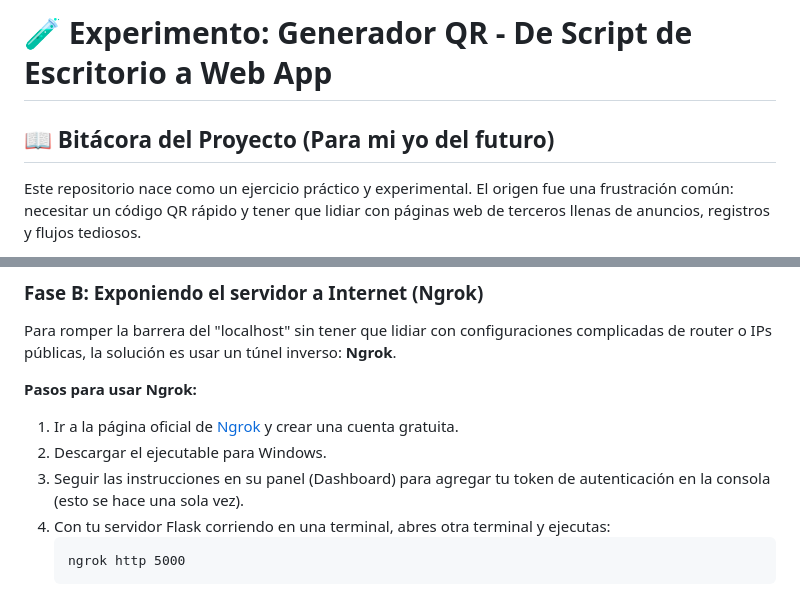
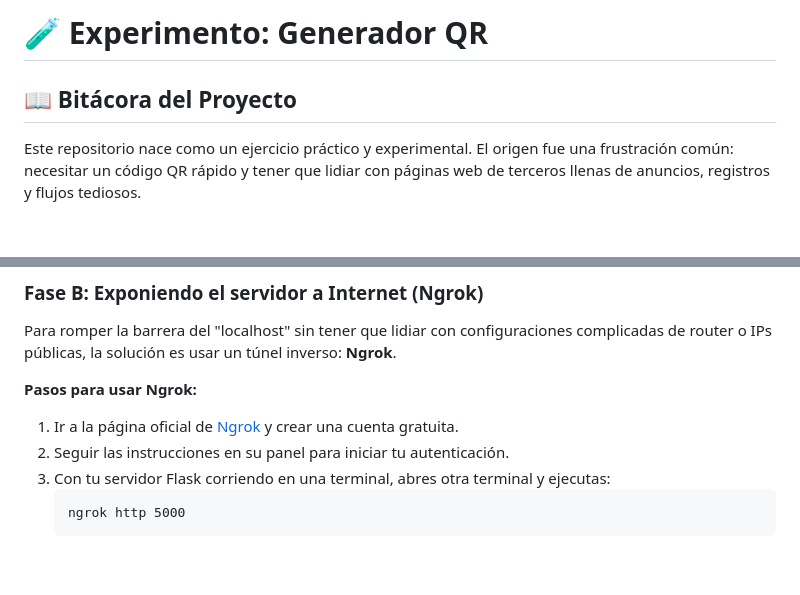
Before and after one commit to jeanQCX/.exe-y-Ngrok, a Markdown page: README.md, 2 parts joined by grey strips. GitHub-like rendering; blank space fills up the shorter version.

````diff
--- a/README.md
+++ b/README.md
@@ -1,6 +1,6 @@
-# 🧪 Experimento: Generador QR - De Script de Escritorio a Web App
+# 🧪 Experimento: Generador QR
 
-## 📖 Bitácora del Proyecto (Para mi yo del futuro)
+## 📖 Bitácora del Proyecto
 
 Este repositorio nace como un ejercicio práctico y experimental. El origen fue una frustración común: necesitar un código QR rápido y tener que lidiar con páginas web de terceros llenas de anuncios, registros y flujos tediosos.
 
@@ -80,9 +80,8 @@ Para romper la barrera del "localhost" sin tener que lidiar con configuraciones
 
 **Pasos para usar Ngrok:**
 1.  Ir a la página oficial de [Ngrok](https://ngrok.com/) y crear una cuenta gratuita.
-2.  Descargar el ejecutable para Windows.
-3.  Seguir las instrucciones en su panel (Dashboard) para agregar tu token de autenticación en la consola (esto se hace una sola vez).
-4.  Con tu servidor Flask corriendo en una terminal, abres otra terminal y ejecutas:
+2.  Seguir las instrucciones en su panel para iniciar tu autenticación.
+3.  Con tu servidor Flask corriendo en una terminal, abres otra terminal y ejecutas:
     ```cmd
     ngrok http 5000
     ```
````
